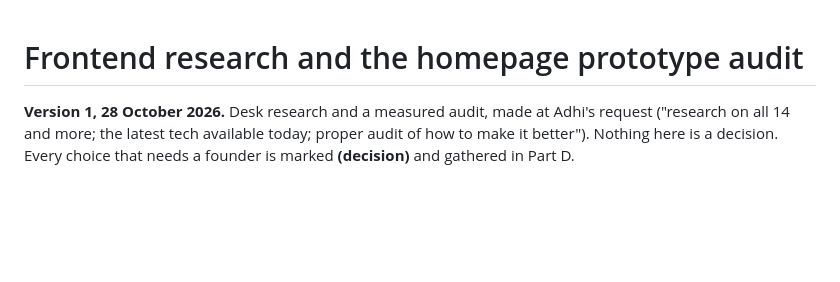
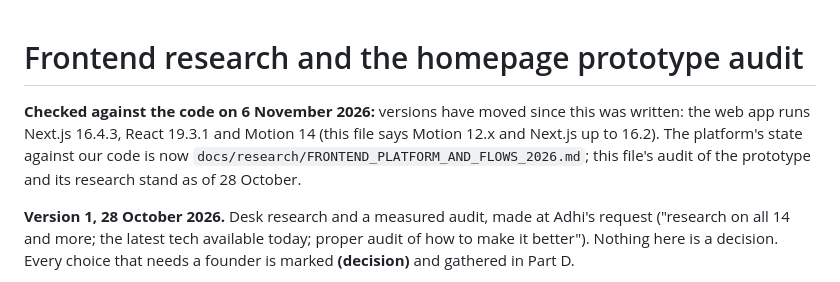
Before and after one commit to adhi2801/nicheconnect-tn, a Markdown page: docs/research/FRONTEND_RESEARCH_2026.md, the part around the change. Drawn GitHub-style; blank space fills up the shorter version.

Commit message:
docs(research): the frontend research and the futurist list checked against the code's versions and use
Co-Authored-By: Claude Opus 5.5 <noreply@anthropic.com>

```diff
--- a/docs/research/FRONTEND_RESEARCH_2026.md
+++ b/docs/research/FRONTEND_RESEARCH_2026.md
@@ -1,4 +1,6 @@
 # Frontend research and the homepage prototype audit
+
+**Checked against the code on 6 November 2026:** versions have moved since this was written: the web app runs Next.js 16.4.3, React 19.3.1 and Motion 14 (this file says Motion 12.x and Next.js up to 16.2). The platform's state against our code is now `docs/research/FRONTEND_PLATFORM_AND_FLOWS_2026.md`; this file's audit of the prototype and its research stand as of 28 October.
 
 **Version 1, 28 October 2026.** Desk research and a measured audit, made at Adhi's request ("research on all 14 and more; the latest tech available today; proper audit of how to make it better"). Nothing here is a decision. Every choice that needs a founder is marked **(decision)** and gathered in Part D.
 
```
Also changed, not shown: docs/research/FUTURIST_FRONTEND_2026.md (+2 -0 lines).
